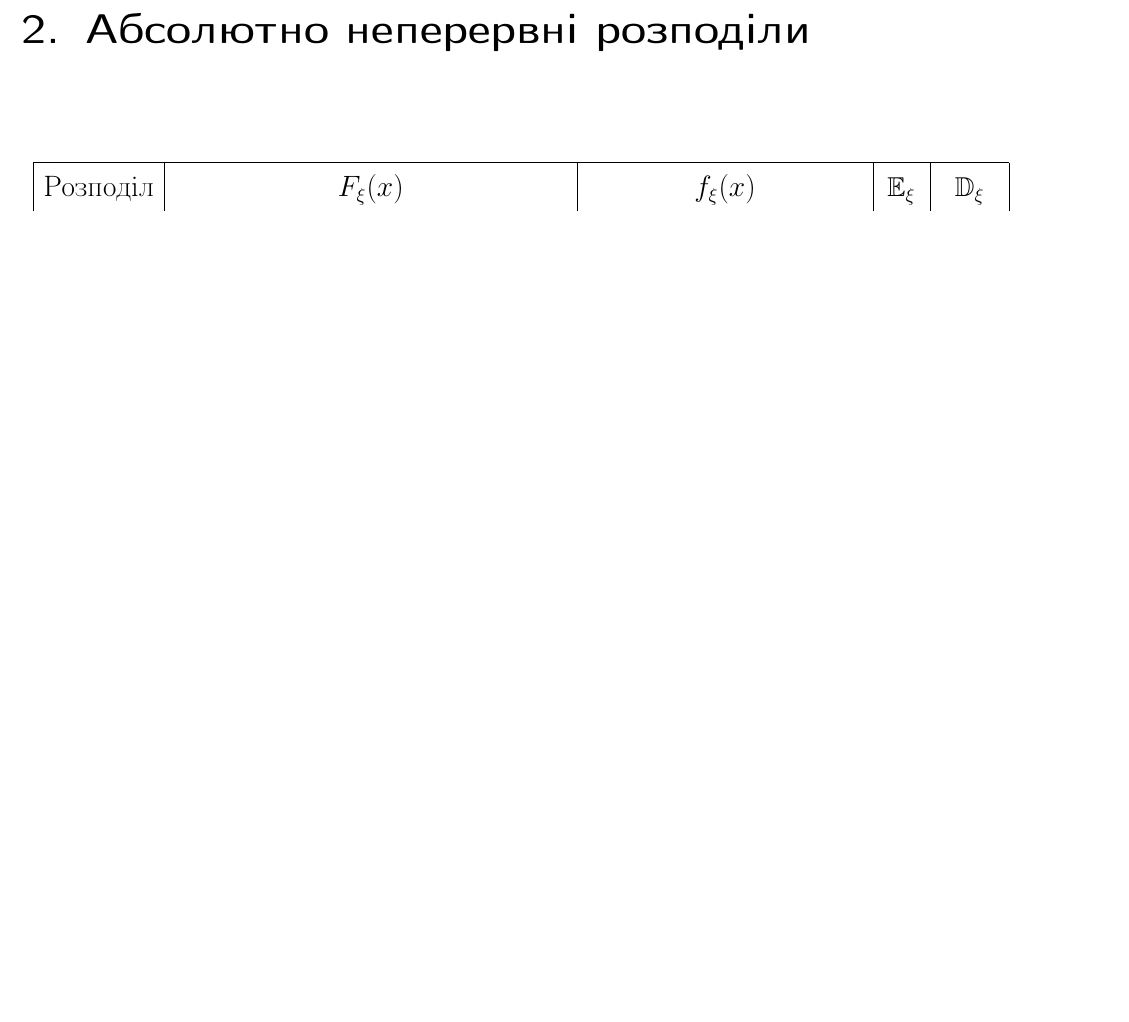
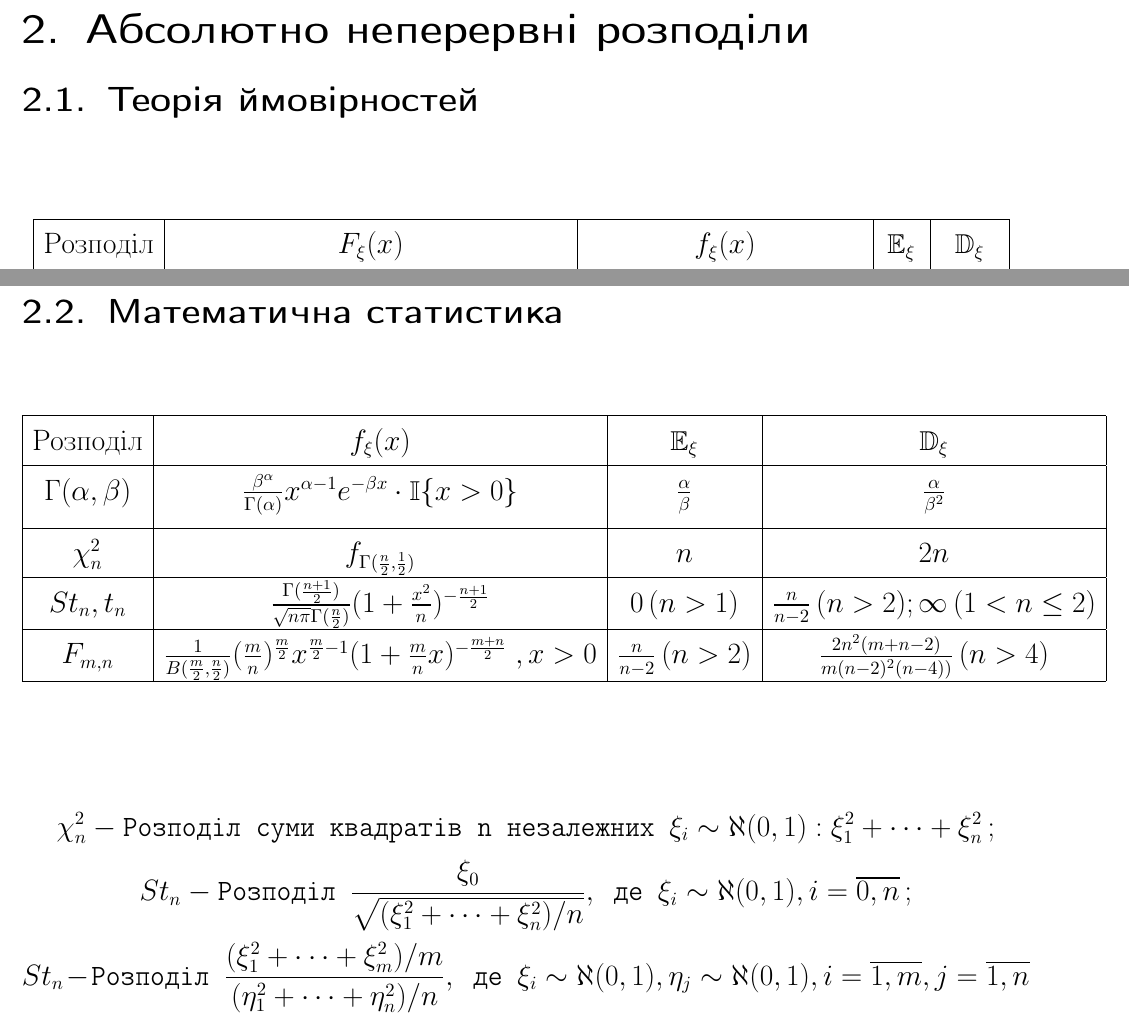
Before and after one commit to DanikVitek/Theory-of-probability, a LaTeX document (main.tex): part of page 5 of 5 before the commit and two parts of pages 5 and 6 of 6 after it, the two joined at a grey line, cut so that both start at the same text, the shorter picture padded with empty space. Compiled offline with pdfLaTeX.

Commit message:
Додані розподіли матстату

```diff
--- a/main.tex
+++ b/main.tex
@@ -80,6 +80,7 @@ $\mathbb{P}\{\xi=k\}=\frac{\exp{(-\lambda)}\lambda^k}{k!}$
 
 \newpage
 \section{Абсолютно неперервні розподіли}
+\subsection{Теорія ймовірностей}
 \begin{table}[h]
     \centering
     \begin{tabular}{|c|c|c|c|c|}
@@ -101,2 +101,19 @@ $\mathbb{P}\{\xi=k\}=\frac{\exp{(-\lambda)}\lambda^k}{k!}$
+\subsection{Математична статистика}
+\begin{table}[h]
+    \centering
+    \begin{tabular}{|c|c|c|c|}
+    \hline
+        Розподіл & $f_\xi(x)$ & $\mathbb{E}_\xi$ & $\mathbb{D}_\xi$\\\hline
+        $\Gamma(\alpha,\beta)$ & $\frac{\beta^\alpha}{\Gamma(\alpha)}x^{\alpha-1}e^{-\beta x}\cdot\mathbb{I}\{x>0\}$ & $\frac{\alpha}{\beta}$ & $\frac{\alpha}{\beta^2}$\\[1ex]\hline
+        $\chi_n^2$ & $f_{\Gamma(\frac{n}{2},\frac{1}{2})}$ & $n$ & $2n$ \\\hline
+        $St_n, t_n$ & $\frac{\Gamma(\frac{n+1}{2})}{\sqrt{n\pi}\Gamma(\frac{n}{2})}(1+\frac{x^2}{n})^{-\frac{n+1}{2}}$ & $0\,(n>1)$ & $\frac{n}{n-2}\,(n>2);\infty\,(1<n\leq2)$\\\hline
+        $F_{m,n}$ & $\frac{1}{B(\frac{m}{2},\frac{n}{2})}(\frac{m}{n})^{\frac{m}{2}}x^{\frac{m}{2}-1}(1+\frac{m}{n}x)^{-\frac{m+n}{2}}\;, x>0$ & $\frac{n}{n-2}\,(n>2)$ & $\frac{2n^2(m+n-2)}{m(n-2)^2(n-4))}\,(n>4)$\\\hline
+    \end{tabular}
+    \label{tab:destr_ms_tab}
+\end{table}
+$$\chi_n^2 - \texttt{Розподіл суми квадратів n незалежних } \xi_i\sim\aleph(0,1): \xi_1^2+\dots+\xi_n^2\,;$$
+$$St_n - \texttt{Розподіл }\frac{\xi_0}{\sqrt{(\xi_1^2+\dots+\xi_n^2)/n}},\texttt{ де } \xi_i\sim\aleph(0,1), i=\overline{0,n}\,;$$
+$$St_n - \texttt{Розподіл }\frac{(\xi_1^2+\dots+\xi_m^2)/m}{(\eta_1^2+\dots+\eta_n^2)/n},
+\texttt{ де } \xi_i\sim\aleph(0,1),\eta_j\sim\aleph(0,1), i=\overline{1,m},j=\overline{1,n}$$
 
 \end{document}
```
Also changed, not shown: main.tex (5 more changed lines).
